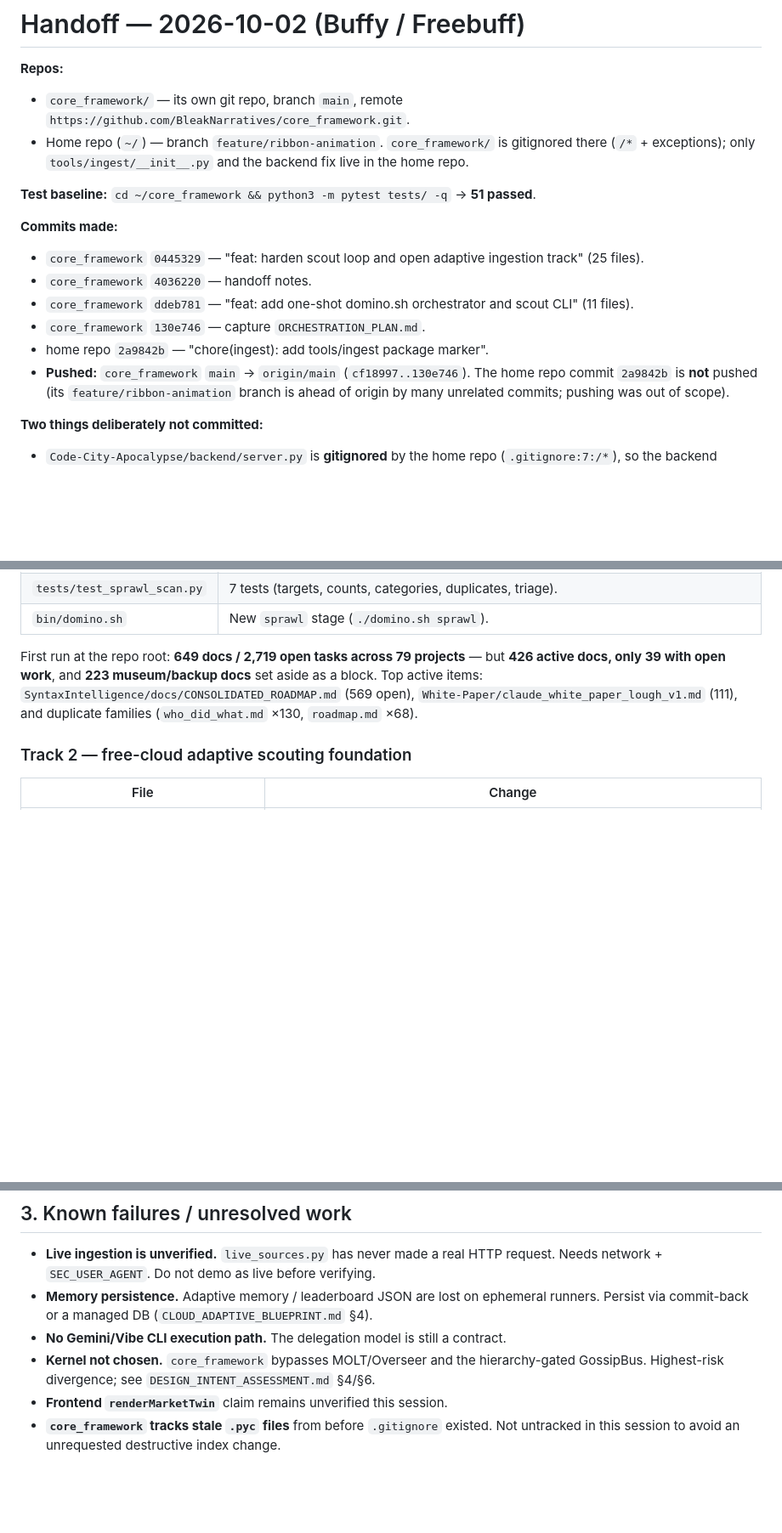
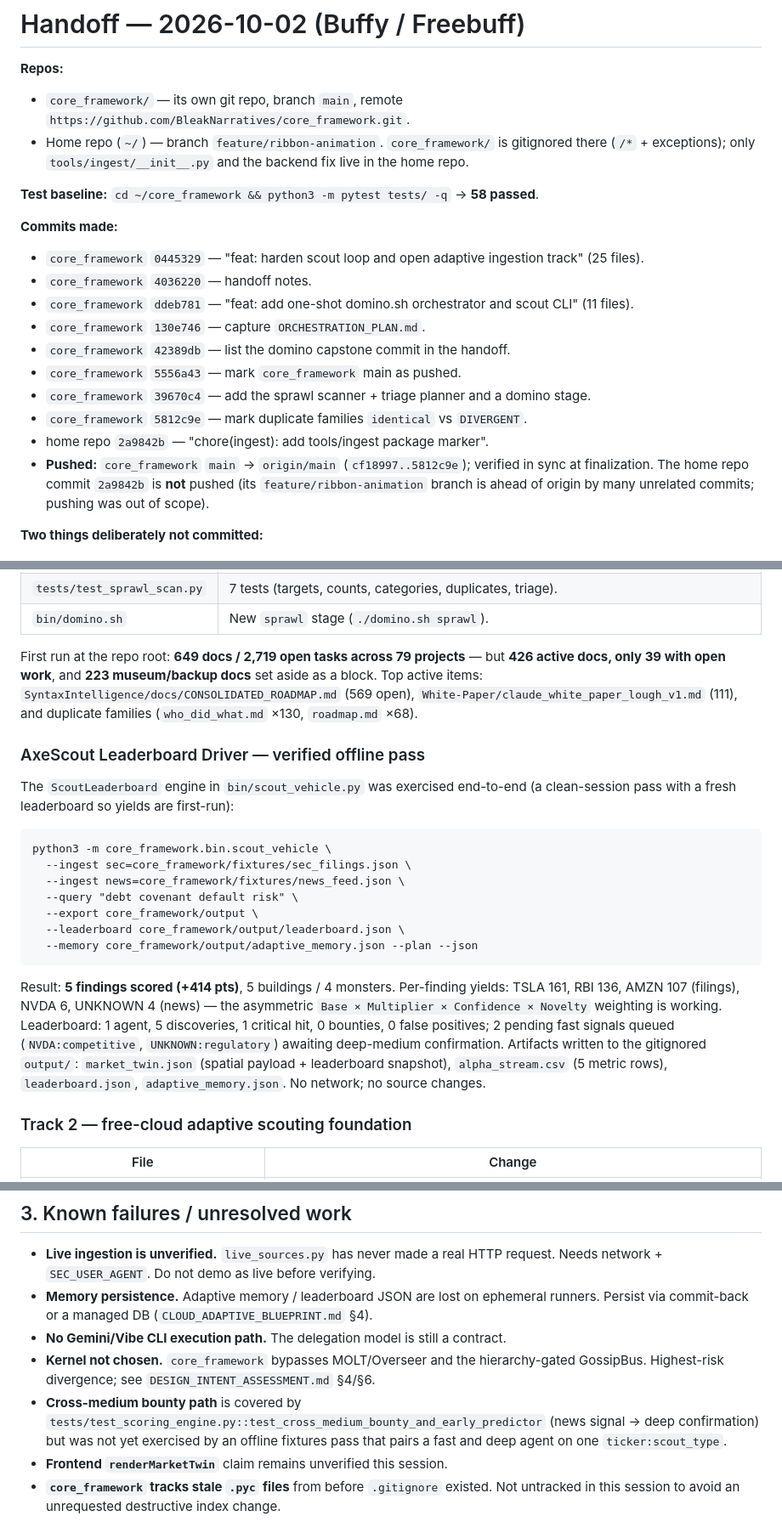
Before and after one commit to BleakNarratives/core_framework, a Markdown page: HANDOFF_20261002.md, 3 parts joined by grey strips. Shown at 85% size. GitHub-like rendering; blank space fills up the shorter version.

Commit message:
docs: record verified leaderboard driver pass in the handoff
The offline ScoutLeaderboard pass (5 findings, +414 pts) and the 58-test
baseline were not reflected in the handoff, so a next agent could not tell
what had actually been verified from what was still claimed.

🤖 Generated with Codebuff
Co-Authored-By: Codebuff <noreply@codebuff.com>

````diff
--- a/HANDOFF_20261002.md
+++ b/HANDOFF_20261002.md
@@ -7,7 +7,7 @@
   gitignored there (`/*` + exceptions); only `tools/ingest/__init__.py` and the
   backend fix live in the home repo.
 
-**Test baseline:** `cd ~/core_framework && python3 -m pytest tests/ -q` → **51 passed**.
+**Test baseline:** `cd ~/core_framework && python3 -m pytest tests/ -q` → **58 passed**.
 
 **Commits made:**
 - `core_framework` `0445329` — "feat: harden scout loop and open adaptive
@@ -16,8 +16,14 @@
 - `core_framework` `ddeb781` — "feat: add one-shot domino.sh orchestrator and
   scout CLI" (11 files).
 - `core_framework` `130e746` — capture `ORCHESTRATION_PLAN.md`.
+- `core_framework` `42389db` — list the domino capstone commit in the handoff.
+- `core_framework` `5556a43` — mark `core_framework` main as pushed.
+- `core_framework` `39670c4` — add the sprawl scanner + triage planner and a
+  domino stage.
+- `core_framework` `5812c9e` — mark duplicate families `identical` vs `DIVERGENT`.
 - home repo `2a9842b` — "chore(ingest): add tools/ingest package marker".
-- **Pushed:** `core_framework` `main` → `origin/main` (`cf18997..130e746`). The
+- **Pushed:** `core_framework` `main` → `origin/main` (`cf18997..5812c9e`);
+  verified in sync at finalization. The
   home repo commit `2a9842b` is **not** pushed (its `feature/ribbon-animation`
   branch is ahead of origin by many unrelated commits; pushing was out of scope).
 
@@ -67,6 +73,31 @@ set aside as a block. Top active items: `SyntaxIntelligence/docs/CONSOLIDATED_RO
 (569 open), `White-Paper/claude_white_paper_lough_v1.md` (111), and duplicate
 families (`who_did_what.md` ×130, `roadmap.md` ×68).
 
+### AxeScout Leaderboard Driver — verified offline pass
+
+The `ScoutLeaderboard` engine in `bin/scout_vehicle.py` was exercised end-to-end
+(a clean-session pass with a fresh leaderboard so yields are first-run):
+
+```
+python3 -m core_framework.bin.scout_vehicle \
+  --ingest sec=core_framework/fixtures/sec_filings.json \
+  --ingest news=core_framework/fixtures/news_feed.json \
+  --query "debt covenant default risk" \
+  --export core_framework/output \
+  --leaderboard core_framework/output/leaderboard.json \
+  --memory core_framework/output/adaptive_memory.json --plan --json
+```
+
+Result: **5 findings scored (+414 pts)**, 5 buildings / 4 monsters. Per-finding
+yields: TSLA 161, RBI 136, AMZN 107 (filings), NVDA 6, UNKNOWN 4 (news) — the
+asymmetric `Base × Multiplier × Confidence × Novelty` weighting is working.
+Leaderboard: 1 agent, 5 discoveries, 1 critical hit, 0 bounties, 0 false
+positives; 2 pending fast signals queued (`NVDA:competitive`,
+`UNKNOWN:regulatory`) awaiting deep-medium confirmation. Artifacts written to
+the gitignored `output/`: `market_twin.json` (spatial payload + leaderboard
+snapshot), `alpha_stream.csv` (5 metric rows), `leaderboard.json`,
+`adaptive_memory.json`. No network; no source changes.
+
 ### Track 2 — free-cloud adaptive scouting foundation
 | File | Change |
 |---|---|
@@ -117,6 +148,10 @@ PORT=8767 python3 server.py                                 # listening; port op
 - **Kernel not chosen.** `core_framework` bypasses MOLT/Overseer and the
   hierarchy-gated GossipBus. Highest-risk divergence; see
   `DESIGN_INTENT_ASSESSMENT.md` §4/§6.
+- **Cross-medium bounty path** is covered by
+  `tests/test_scoring_engine.py::test_cross_medium_bounty_and_early_predictor`
+  (news signal → deep confirmation) but was not yet exercised by an offline
+  fixtures pass that pairs a fast and deep agent on one `ticker:scout_type`.
 - **Frontend `renderMarketTwin`** claim remains unverified this session.
 - **`core_framework` tracks stale `.pyc` files** from before `.gitignore` existed.
   Not untracked in this session to avoid an unrequested destructive index change.
````
Also changed, not shown: other parts of HANDOFF_20261002.md (+1 -1 lines).
